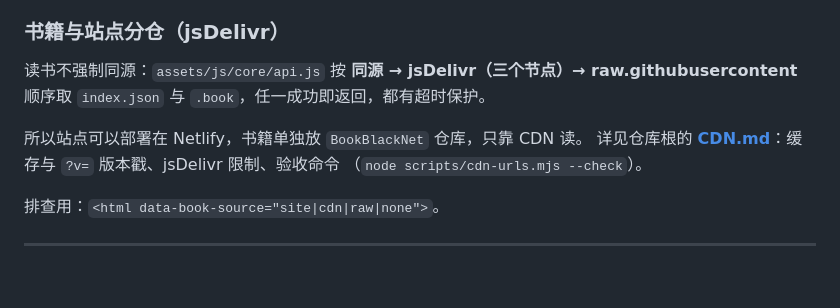
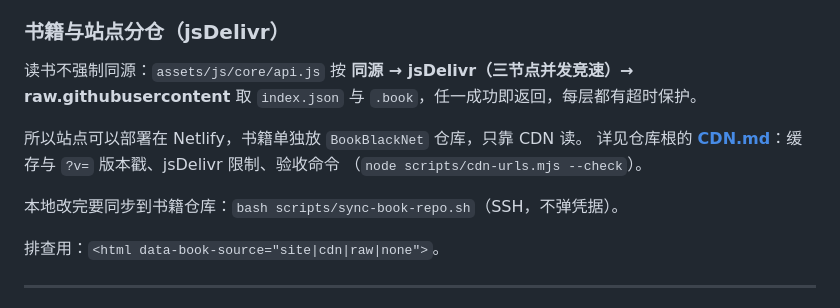
Before and after one commit to Chengxidaxia/BookBlackNet, a Markdown page: README.md, the part around the change. Rendered like a GitHub page; blank space fills up the shorter version.

Commit message:
sync: 从主仓库同步 book/（2026-10-29 21:59）

```diff
--- a/README.md
+++ b/README.md
@@ -141,12 +141,14 @@ Netlify 新建站点时 **Base directory 填 `book`**（Netlify 只读 base 目
 
 ### 书籍与站点分仓（jsDelivr）
 
-读书不强制同源：`assets/js/core/api.js` 按 **同源 → jsDelivr（三个节点）→ raw.githubusercontent**
-顺序取 `index.json` 与 `.book`，任一成功即返回，都有超时保护。
+读书不强制同源：`assets/js/core/api.js` 按 **同源 → jsDelivr（三节点并发竞速）→ raw.githubusercontent**
+取 `index.json` 与 `.book`，任一成功即返回，每层都有超时保护。
 
 所以站点可以部署在 Netlify，书籍单独放 `BookBlackNet` 仓库，只靠 CDN 读。
 详见仓库根的 **[CDN.md](../CDN.md)**：缓存与 `?v=` 版本戳、jsDelivr 限制、验收命令
 （`node scripts/cdn-urls.mjs --check`）。
+
+本地改完要同步到书籍仓库：`bash scripts/sync-book-repo.sh`（SSH，不弹凭据）。
 
 排查用：`<html data-book-source="site|cdn|raw|none">`。
 
```
